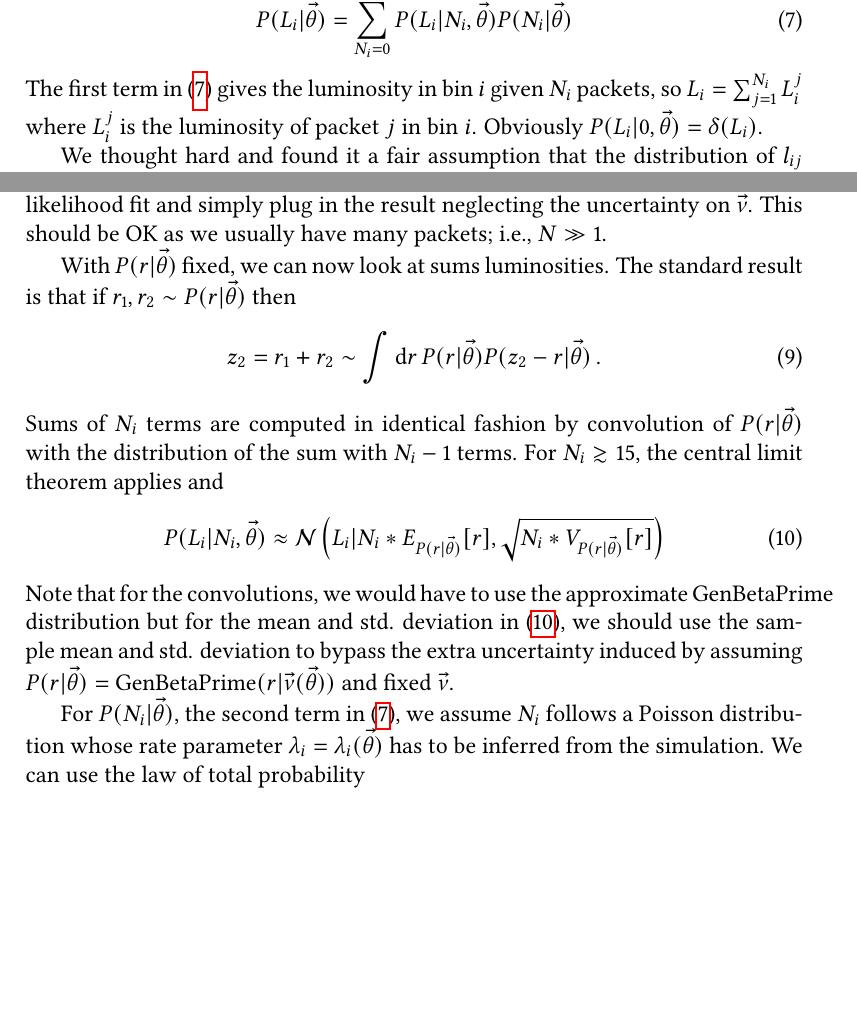
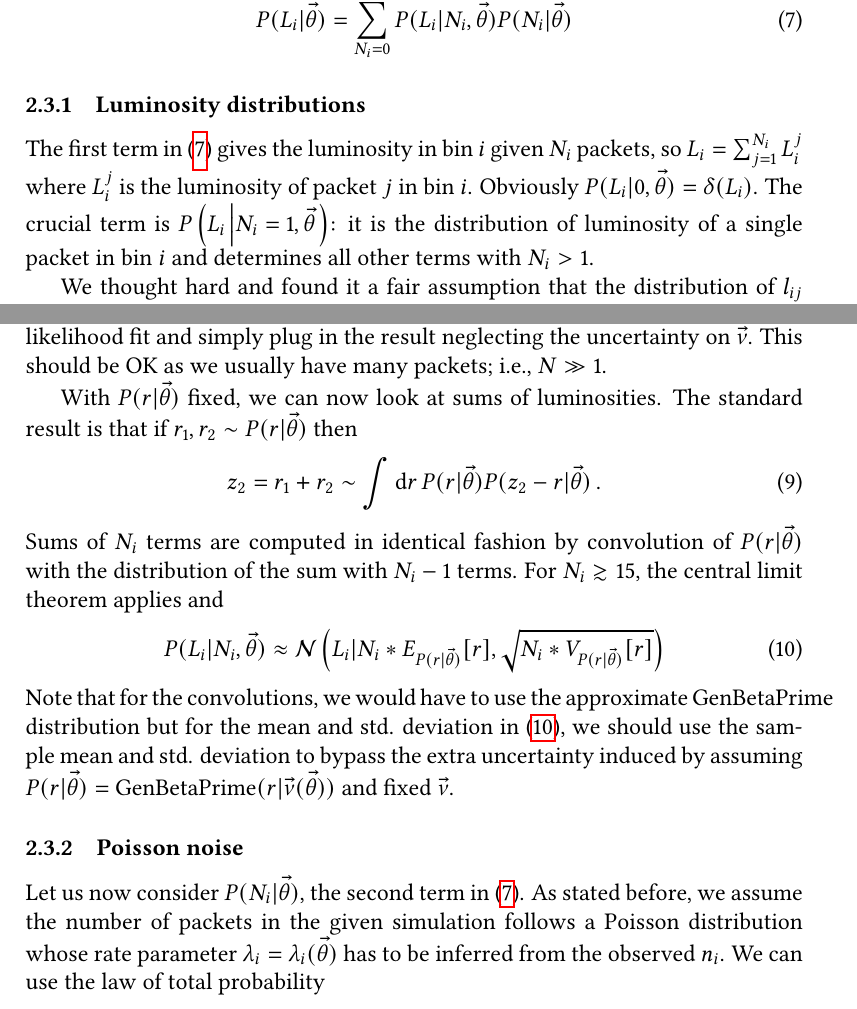
Before and after one commit to tardis-sn-archive/statistics-notes, a LaTeX document (posterior/model.tex): two parts of pages 4 and 5 of 10, joined at a grey line, cut so that both start at the same text, the shorter picture padded with empty space. Compiled offline with pdfLaTeX.

Commit message:
[posterior] more structure thru subsections

```diff
--- a/posterior/model.tex
+++ b/posterior/model.tex
@@ -213,10 +211,16 @@ then the law of total probability gives
   \label{eq:lum}
   P(\Lumi | \vecth) = \sum_{N_i=0}^{\infty} P(\Lumi | N_i, \vecth) P(N_i | \vecth)
 \end{equation}
+
+\subsubsection{Luminosity distributions}
+
 The first term in \refeq{lum} gives the luminosity in bin $i$ given
-$N_i$ packets, so $\Lumi = \sum_{j=1}^{N_i} \Lumi^j$ where $\Lumi^j$ is
-the luminosity of packet $j$ in bin $i$. Obviously $P(\Lumi | 0,
-\vecth) = \delta(\Lumi)$.
+$N_i$ packets, so $\Lumi = \sum_{j=1}^{N_i} \Lumi^j$ where $\Lumi^j$
+is the luminosity of packet $j$ in bin $i$. Obviously $P(\Lumi | 0,
+\vecth) = \delta(\Lumi)$. The crucial term is
+$P\given{L_i}{N_i=1,\vecth}$: it is the distribution of luminosity of
+a single packet in bin $i$ and determines all other terms with
+$N_i>1$.
 
 We thought hard and found it a fair assumption that the distribution
 of $l_{ij}$ is actually independent of the frequency thus independent
@@ -257,7 +261,7 @@ simplicity, we could use a maximum-likelihood fit and simply plug in
 the result neglecting the uncertainty on $\vecnu$. This should be OK
 as we usually have many packets; i.e., $N \gg 1$.
 
-With $P(r|\vecth)$ fixed, we can now look at sums luminosities. The
+With $P(r|\vecth)$ fixed, we can now look at sums of luminosities. The
 standard result is that if $r_1, r_2 \sim P(r|\vecth)$ then
 \begin{equation}
   \label{eq:convolution}
@@ -276,10 +280,13 @@ Note that for the convolutions, we would have to use the approximate
 bypass the extra uncertainty induced by assuming $P(r | \vecth) =
 \genbetapr(r | \vecnu(\vecth))$ and fixed $\vecnu$.
 
-For $P(N_i | \vecth)$, the second term in \eqref{eq:lum}, we assume
-$N_i$ follows a Poisson distribution whose rate parameter $\lambda_i =
-\lambda_i(\vecth)$ has to be inferred from the simulation. We can use
-the law of total probability
+\subsubsection{Poisson noise}
+
+Let us now consider $P(N_i | \vecth)$, the second term in
+\eqref{eq:lum}. As stated before, we assume the number of packets in
+the given simulation follows a Poisson distribution whose rate
+parameter $\lambda_i = \lambda_i(\vecth)$ has to be inferred from the
+observed $n_i$. We can use the law of total probability
 \begin{equation}
   P(N_i | \vecth) = \int \rmdx{\lambda_i} P(\lambda_i | \vecth) \poisson(N_i | \lambda_i, \vecth)
 \end{equation}
```
Also changed, not shown: posterior/model.tex (6 more changed lines), 1 other file.
